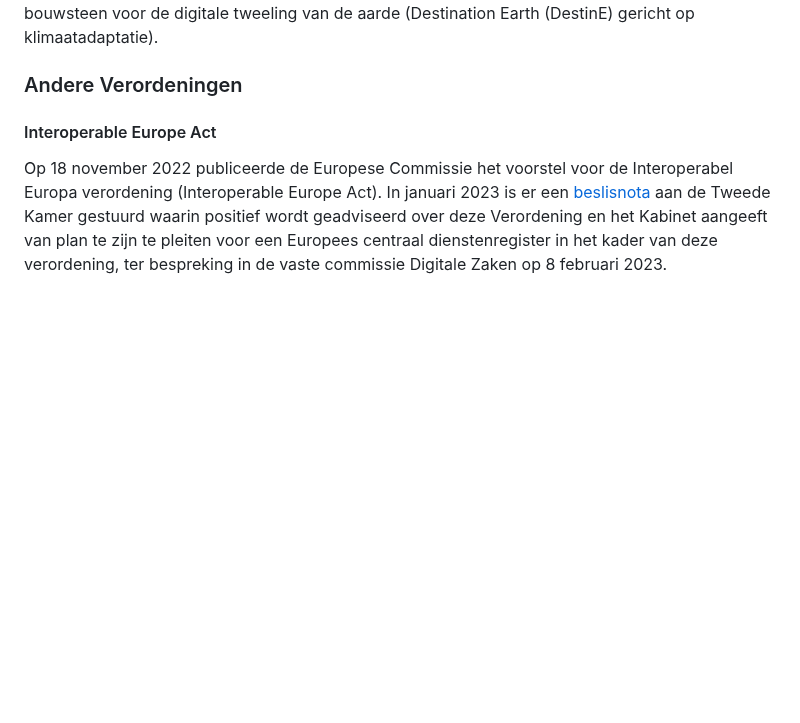
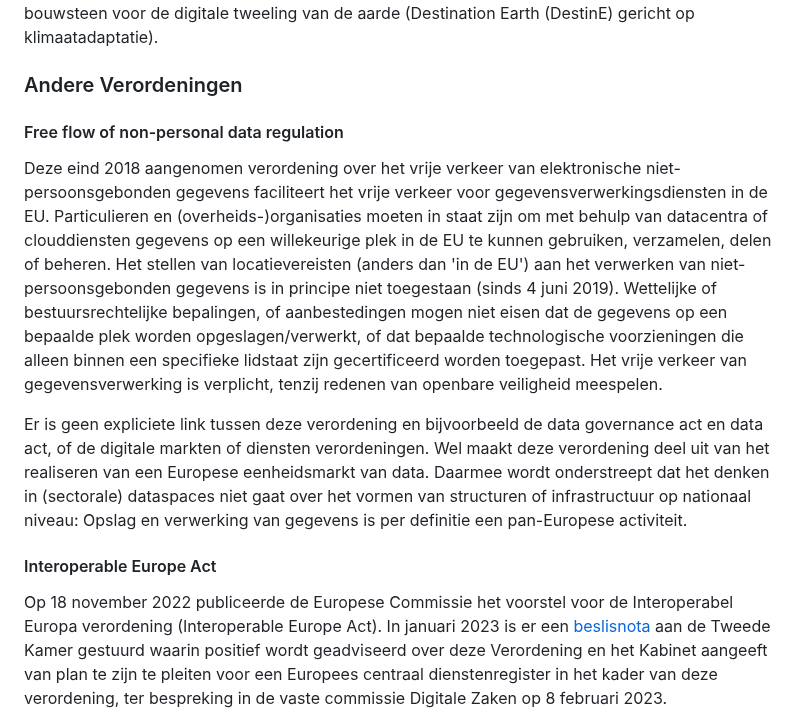
Before and after one commit to Geonovum/eu_regelingen_datastrategie, a Markdown page: Bruggen.md, the part around the change. Drawn GitHub-style; blank space fills up the shorter version.

Commit message:
Updates and additions
Added free flow regulation, updated infringement information ODD, typo in EHDS

```diff
--- a/Bruggen.md
+++ b/Bruggen.md
@@ -8,6 +8,12 @@ De EC streeft naar het maximaliseren van de maatschappelijke meerwaarde van data
 De Europese Green Deal wijst nadrukkelijk op de noodzaak van digitale transformatie en de voorgestelde EU verordeningen als instrument daarin. De [Green Deal Data space](#green-deal-data-space) krijgt als een van de eerste dataspaces vorm (met als onderdeel de herziening van de INSPIRE richtlijn) en is bouwsteen voor de digitale tweeling van de aarde (Destination Earth (DestinE) gericht op klimaatadaptatie).
 
 ### Andere Verordeningen
+
+#### Free flow of non-personal data regulation
+Deze eind 2018 aangenomen verordening over het vrije verkeer van elektronische niet-persoonsgebonden gegevens faciliteert het vrije verkeer voor gegevensverwerkingsdiensten in de EU. Particulieren en (overheids-)organisaties moeten in staat zijn om met behulp van datacentra of clouddiensten gegevens op een willekeurige plek in de EU te kunnen gebruiken, verzamelen, delen of beheren. Het stellen van locatievereisten (anders dan 'in de EU') aan het verwerken van niet-persoonsgebonden gegevens is in principe niet toegestaan (sinds 4 juni 2019). Wettelijke of bestuursrechtelijke bepalingen, of aanbestedingen mogen niet eisen dat de gegevens op een bepaalde plek worden opgeslagen/verwerkt, of dat bepaalde technologische voorzieningen die alleen binnen een specifieke lidstaat zijn gecertificeerd worden toegepast. Het vrije verkeer van gegevensverwerking is verplicht, tenzij redenen van openbare veiligheid meespelen.
+
+Er is geen expliciete link tussen deze verordening en bijvoorbeeld de data governance act en data act, of de digitale markten of diensten verordeningen. Wel maakt deze verordening deel uit van het realiseren van een Europese eenheidsmarkt van data. Daarmee wordt onderstreept dat het denken in (sectorale) dataspaces niet gaat over het vormen van structuren of infrastructuur op nationaal niveau: Opslag en verwerking van gegevens is per definitie een pan-Europese activiteit.
+
 #### Interoperable Europe Act
 
 Op 18 november 2022 publiceerde de Europese Commissie het voorstel voor de Interoperabel Europa verordening (Interoperable Europe Act).  In januari 2023 is er een [beslisnota](https://www.tweedekamer.nl/kamerstukken/brieven_regering/detail?id=2023Z00761&did=2023D01789) aan de Tweede Kamer gestuurd waarin positief wordt geadviseerd over deze Verordening en het Kabinet aangeeft van plan te zijn te pleiten voor een Europees centraal dienstenregister in het kader van deze verordening, ter bespreking in de vaste commissie Digitale Zaken op 8 februari 2023.
```
Also changed, not shown: Healthds.md (+2 -2 lines), Opendatadirective.md (+1 -1 lines).
